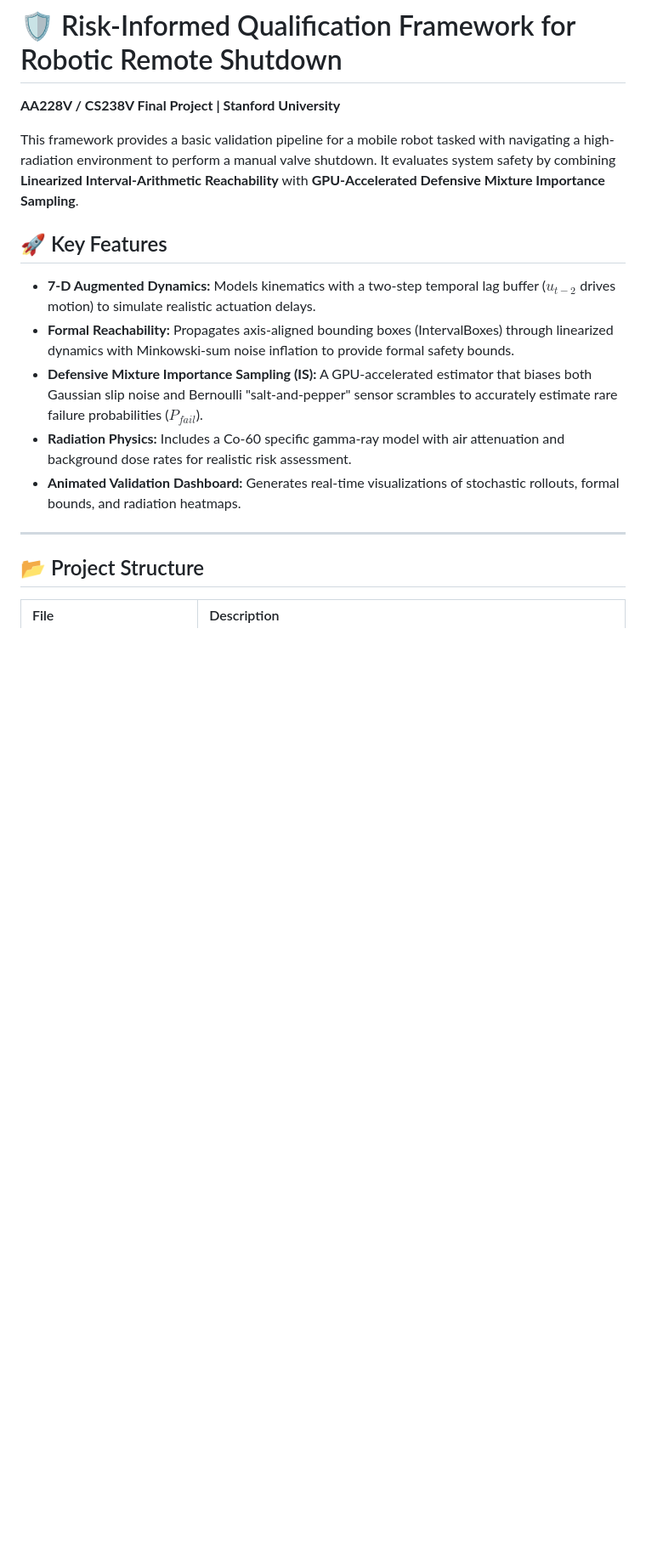
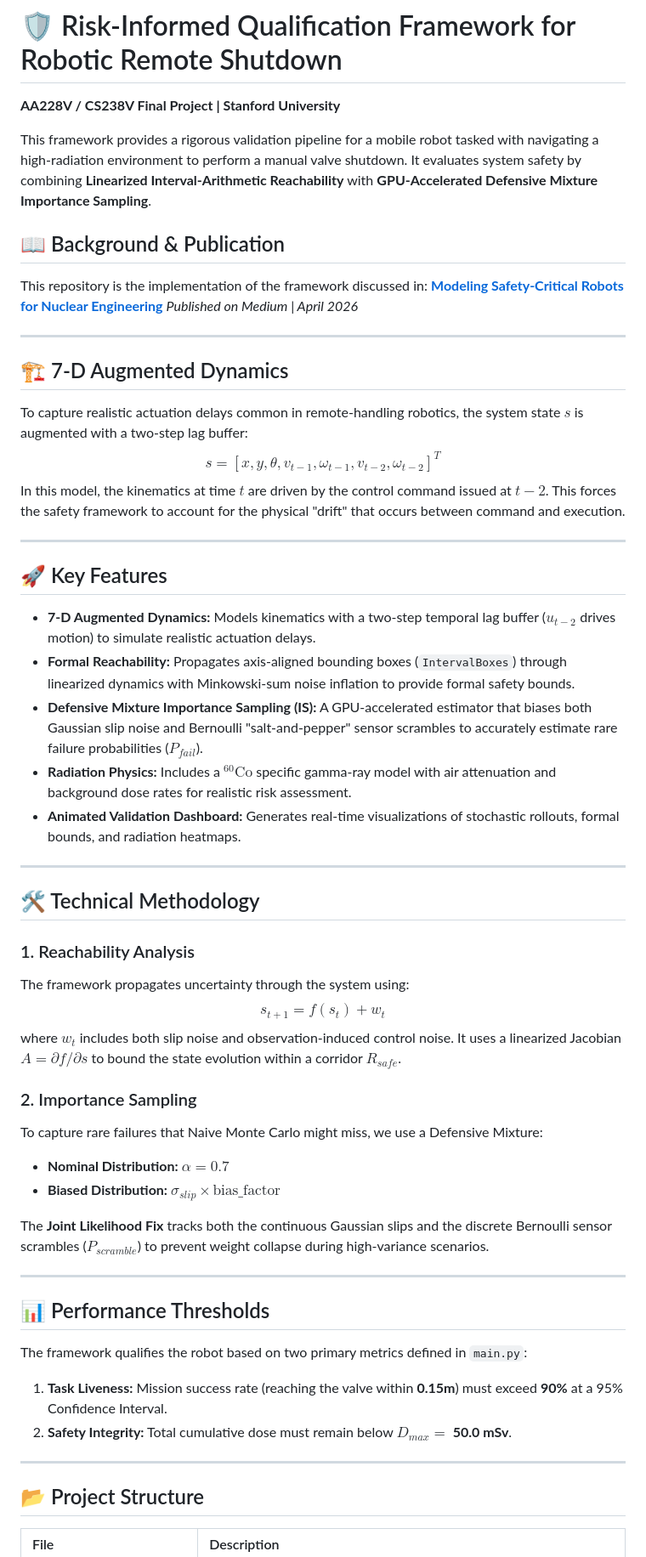
Before and after one commit to riacheruvu/nuclear-robotic-shutdown, a Markdown page: README.md, the part around one of its changes. Shown at 85% size. GitHub-like rendering; blank space fills up the shorter version.

Commit message:
Clean up README

```diff
--- a/README.md
+++ b/README.md
@@ -2,17 +2,61 @@
 
 **AA228V / CS238V Final Project | Stanford University**
 
-This framework provides a basic validation pipeline for a mobile robot tasked with navigating a high-radiation environment to perform a manual valve shutdown. It evaluates system safety by combining **Linearized Interval-Arithmetic Reachability** with **GPU-Accelerated Defensive Mixture Importance Sampling**.
+This framework provides a rigorous validation pipeline for a mobile robot tasked with navigating a high-radiation environment to perform a manual valve shutdown. It evaluates system safety by combining **Linearized Interval-Arithmetic Reachability** with **GPU-Accelerated Defensive Mixture Importance Sampling**.
+
+## 📖 Background & Publication
+
+This repository is the implementation of the framework discussed in:
+**[Modeling Safety-Critical Robots for Nuclear Engineering](https://riacheruvu.medium.com/risk-informed-robotic-shutdown-for-nuclear-engineering-1c154c72fbaa)**
+*Published on Medium | April 2026*
+
+-----
+
+## 🏗️ 7-D Augmented Dynamics
+
+To capture realistic actuation delays common in remote-handling robotics, the system state $s$ is augmented with a two-step lag buffer:
+$$s = [x, y, \theta, v_{t-1}, \omega_{t-1}, v_{t-2}, \omega_{t-2}]^T$$
+In this model, the kinematics at time $t$ are driven by the control command issued at $t-2$. This forces the safety framework to account for the physical "drift" that occurs between command and execution.
+
+-----
 
 ## 🚀 Key Features
 
-* **7-D Augmented Dynamics:** Models kinematics with a two-step temporal lag buffer ($u_{t-2}$ drives motion) to simulate realistic actuation delays.
-* **Formal Reachability:** Propagates axis-aligned bounding boxes (IntervalBoxes) through linearized dynamics with Minkowski-sum noise inflation to provide formal safety bounds.
-* **Defensive Mixture Importance Sampling (IS):** A GPU-accelerated estimator that biases both Gaussian slip noise and Bernoulli "salt-and-pepper" sensor scrambles to accurately estimate rare failure probabilities ($P_{fail}$).
-* **Radiation Physics:** Includes a Co-60 specific gamma-ray model with air attenuation and background dose rates for realistic risk assessment.
-* **Animated Validation Dashboard:** Generates real-time visualizations of stochastic rollouts, formal bounds, and radiation heatmaps.
+  * **7-D Augmented Dynamics:** Models kinematics with a two-step temporal lag buffer ($u_{t-2}$ drives motion) to simulate realistic actuation delays.
+  * **Formal Reachability:** Propagates axis-aligned bounding boxes (`IntervalBoxes`) through linearized dynamics with Minkowski-sum noise inflation to provide formal safety bounds.
+  * **Defensive Mixture Importance Sampling (IS):** A GPU-accelerated estimator that biases both Gaussian slip noise and Bernoulli "salt-and-pepper" sensor scrambles to accurately estimate rare failure probabilities ($P_{fail}$).
+  * **Radiation Physics:** Includes a $^{60}\text{Co}$ specific gamma-ray model with air attenuation and background dose rates for realistic risk assessment.
+  * **Animated Validation Dashboard:** Generates real-time visualizations of stochastic rollouts, formal bounds, and radiation heatmaps.
 
----
+-----
+
+## 🛠️ Technical Methodology
+
+### 1\. Reachability Analysis
+
+The framework propagates uncertainty through the system using:
+$$s_{t+1} = f(s_t) + w_t$$
+where $w_t$ includes both slip noise and observation-induced control noise. It uses a linearized Jacobian $A = \partial f / \partial s$ to bound the state evolution within a corridor $R_{safe}$.
+
+### 2\. Importance Sampling
+
+To capture rare failures that Naive Monte Carlo might miss, we use a Defensive Mixture:
+
+  * **Nominal Distribution:** $\alpha = 0.7$
+  * **Biased Distribution:** $\sigma_{slip} \times \text{bias\_factor}$
+
+The **Joint Likelihood Fix** tracks both the continuous Gaussian slips and the discrete Bernoulli sensor scrambles ($P_{scramble}$) to prevent weight collapse during high-variance scenarios.
+
+-----
+
+## 📊 Performance Thresholds
+
+The framework qualifies the robot based on two primary metrics defined in `main.py`:
+
+1.  **Task Liveness:** Mission success rate (reaching the valve within **0.15m**) must exceed **90%** at a 95% Confidence Interval.
+2.  **Safety Integrity:** Total cumulative dose must remain below $D_{max} =$ **50.0 mSv**.
+
+-----
 
 ## 📂 Project Structure
 
```
Also changed, not shown: other parts of README.md (+13 -34 lines).
